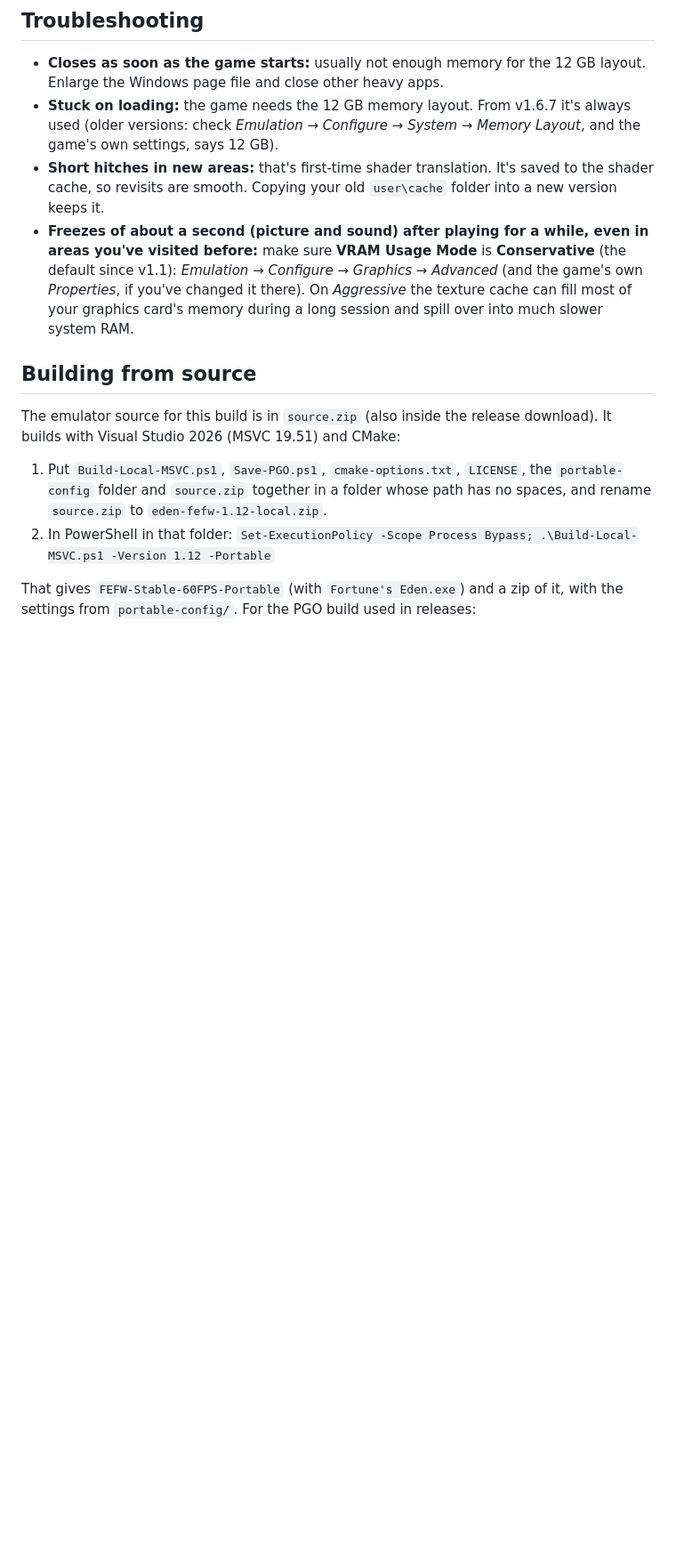
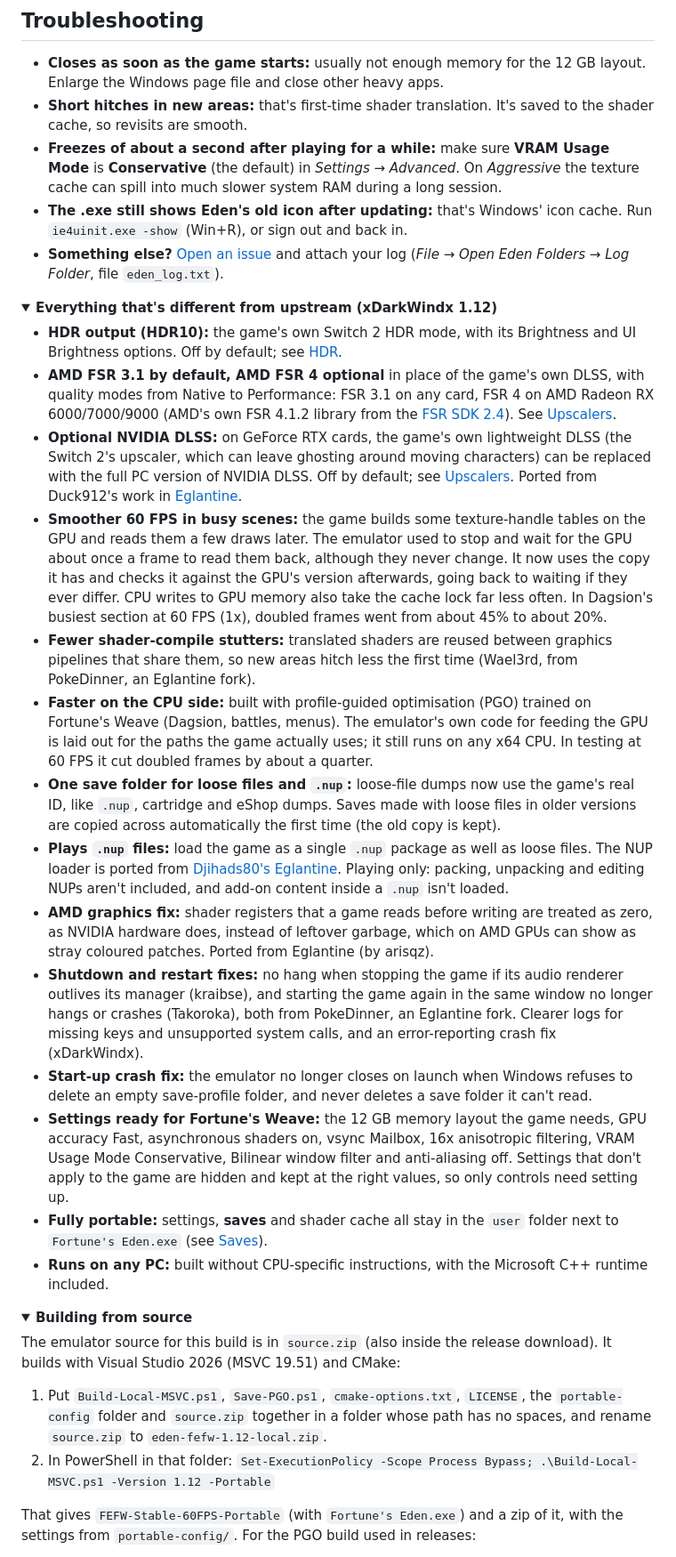
Before and after one commit to Bali0531-RC/FEFW-Stable-with-60-FPS-Patch, a Markdown page: README.md, the part around one of its changes. Shown at 89% size. Rendered like a GitHub page; folded sections open; blank space fills up the shorter version.

```diff
--- a/README.md
+++ b/README.md
@@ -93,11 +109,32 @@ Fortune's Weave has an HDR mode on Switch 2. To use it: turn on HDR in Windows (
 ## Troubleshooting
 
 - **Closes as soon as the game starts:** usually not enough memory for the 12 GB layout. Enlarge the Windows page file and close other heavy apps.
-- **Stuck on loading:** the game needs the 12 GB memory layout. From v1.6.7 it's always used (older versions: check *Emulation → Configure → System → Memory Layout*, and the game's own settings, says 12 GB).
-- **Short hitches in new areas:** that's first-time shader translation. It's saved to the shader cache, so revisits are smooth. Copying your old `user\cache` folder into a new version keeps it.
-- **Freezes of about a second (picture and sound) after playing for a while, even in areas you've visited before:** make sure **VRAM Usage Mode** is **Conservative** (the default since v1.1): *Emulation → Configure → Graphics → Advanced* (and the game's own *Properties*, if you've changed it there). On *Aggressive* the texture cache can fill most of your graphics card's memory during a long session and spill over into much slower system RAM.
+- **Short hitches in new areas:** that's first-time shader translation. It's saved to the shader cache, so revisits are smooth.
+- **Freezes of about a second after playing for a while:** make sure **VRAM Usage Mode** is **Conservative** (the default) in *Settings → Advanced*. On *Aggressive* the texture cache can spill into much slower system RAM during a long session.
+- **The .exe still shows Eden's old icon after updating:** that's Windows' icon cache. Run `ie4uinit.exe -show` (Win+R), or sign out and back in.
+- **Something else?** [Open an issue](../../issues) and attach your log (*File → Open Eden Folders → Log Folder*, file `eden_log.txt`).
 
-## Building from source
+<details>
+<summary><b>Everything that's different from upstream (xDarkWindx 1.12)</b></summary>
+
+- **HDR output (HDR10):** the game's own Switch 2 HDR mode, with its Brightness and UI Brightness options. Off by default; see [HDR](#hdr).
+- **AMD FSR 3.1 by default, AMD FSR 4 optional** in place of the game's own DLSS, with quality modes from Native to Performance: FSR 3.1 on any card, FSR 4 on AMD Radeon RX 6000/7000/9000 (AMD's own FSR 4.1.2 library from the [FSR SDK 2.4](https://gpuopen.com/manuals/fidelityfx_sdk2/whats-new/)). See [Upscalers](#upscalers).
+- **Optional NVIDIA DLSS:** on GeForce RTX cards, the game's own lightweight DLSS (the Switch 2's upscaler, which can leave ghosting around moving characters) can be replaced with the full PC version of NVIDIA DLSS. Off by default; see [Upscalers](#upscalers). Ported from Duck912's work in [Eglantine](https://github.com/Djihads80/Eglantine).
+- **Smoother 60 FPS in busy scenes:** the game builds some texture-handle tables on the GPU and reads them a few draws later. The emulator used to stop and wait for the GPU about once a frame to read them back, although they never change. It now uses the copy it has and checks it against the GPU's version afterwards, going back to waiting if they ever differ. CPU writes to GPU memory also take the cache lock far less often. In Dagsion's busiest section at 60 FPS (1x), doubled frames went from about 45% to about 20%.
+- **Fewer shader-compile stutters:** translated shaders are reused between graphics pipelines that share them, so new areas hitch less the first time (Wael3rd, from PokeDinner, an Eglantine fork).
+- **Faster on the CPU side:** built with profile-guided optimisation (PGO) trained on Fortune's Weave (Dagsion, battles, menus). The emulator's own code for feeding the GPU is laid out for the paths the game actually uses; it still runs on any x64 CPU. In testing at 60 FPS it cut doubled frames by about a quarter.
+- **One save folder for loose files and `.nup`:** loose-file dumps now use the game's real ID, like `.nup`, cartridge and eShop dumps. Saves made with loose files in older versions are copied across automatically the first time (the old copy is kept).
+- **Plays `.nup` files:** load the game as a single `.nup` package as well as loose files. The NUP loader is ported from [Djihads80's Eglantine](https://github.com/Djihads80/Eglantine). Playing only: packing, unpacking and editing NUPs aren't included, and add-on content inside a `.nup` isn't loaded.
+- **AMD graphics fix:** shader registers that a game reads before writing are treated as zero, as NVIDIA hardware does, instead of leftover garbage, which on AMD GPUs can show as stray coloured patches. Ported from Eglantine (by arisqz).
+- **Shutdown and restart fixes:** no hang when stopping the game if its audio renderer outlives its manager (kraibse), and starting the game again in the same window no longer hangs or crashes (Takoroka), both from PokeDinner, an Eglantine fork. Clearer logs for missing keys and unsupported system calls, and an error-reporting crash fix (xDarkWindx).
+- **Start-up crash fix:** the emulator no longer closes on launch when Windows refuses to delete an empty save-profile folder, and never deletes a save folder it can't read.
+- **Settings ready for Fortune's Weave:** the 12 GB memory layout the game needs, GPU accuracy Fast, asynchronous shaders on, vsync Mailbox, 16x anisotropic filtering, VRAM Usage Mode Conservative, Bilinear window filter and anti-aliasing off. Settings that don't apply to the game are hidden and kept at the right values, so only controls need setting up.
+- **Fully portable:** settings, **saves** and shader cache all stay in the `user` folder next to `Fortune's Eden.exe` (see [Saves](#saves)).
+- **Runs on any PC:** built without CPU-specific instructions, with the Microsoft C++ runtime included.
+</details>
+
+<details>
+<summary><b>Building from source</b></summary>
 
 The emulator source for this build is in `source.zip` (also inside the release download). It builds with Visual Studio 2026 (MSVC 19.51) and CMake:
 
```
Also changed, not shown: other parts of README.md (+79 -62 lines), images/banner.jpg (added).
